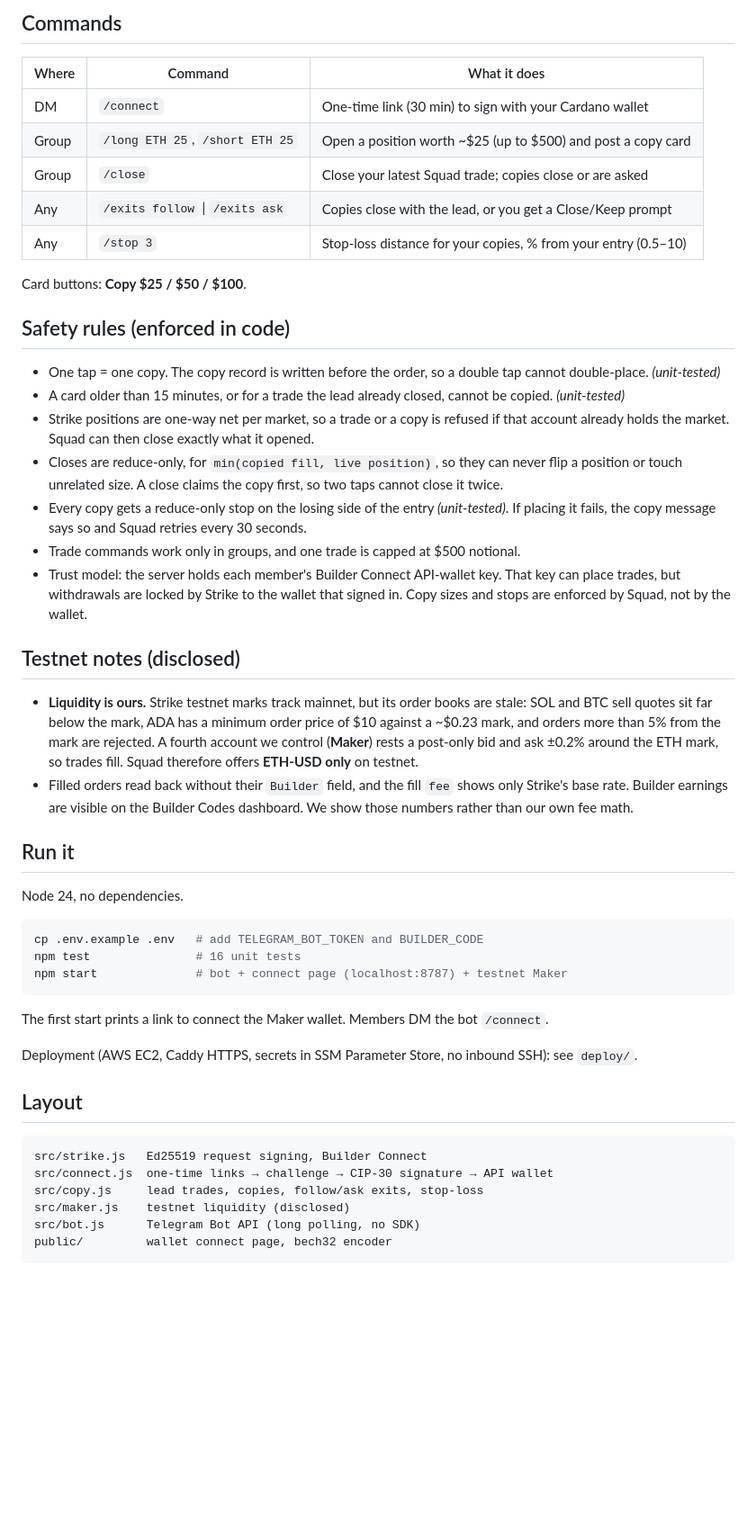
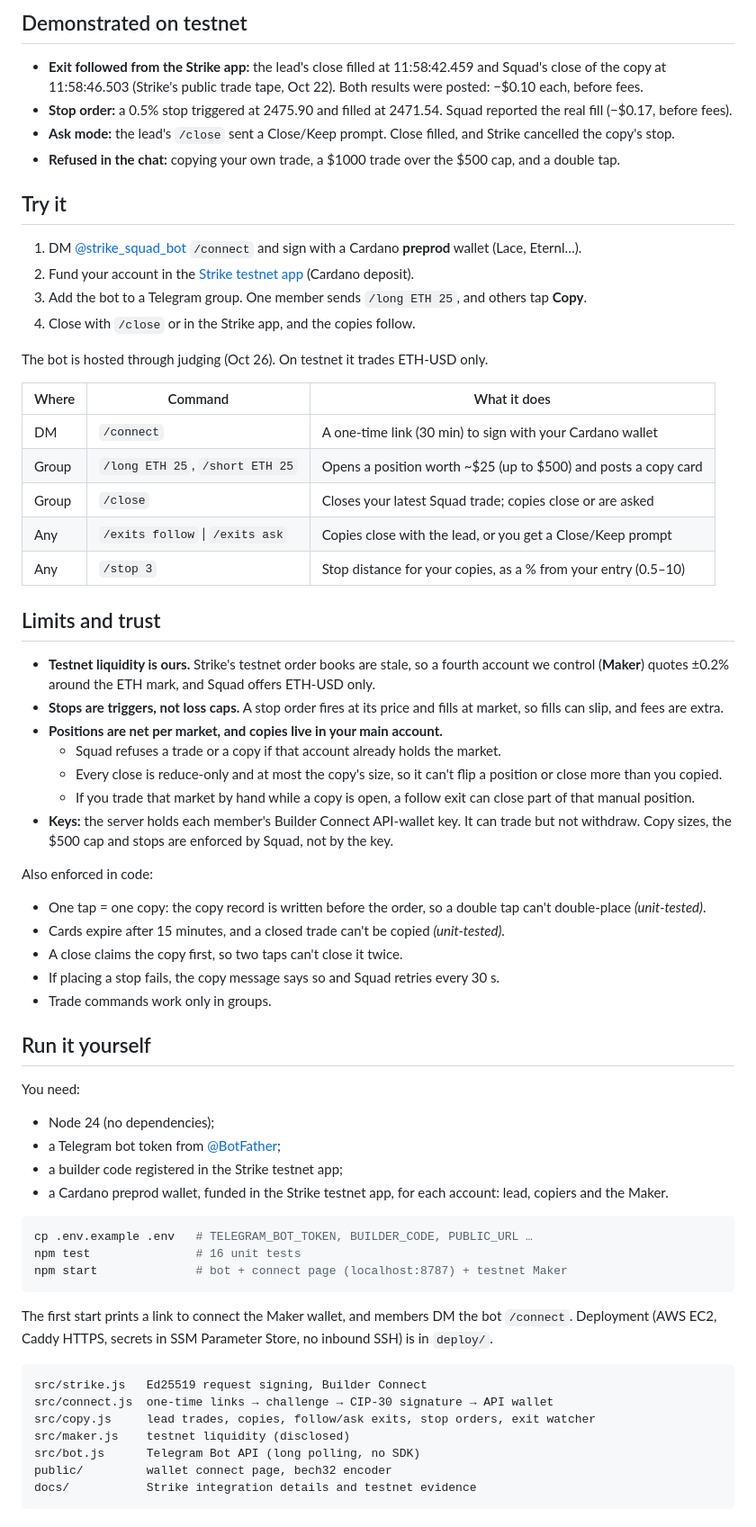
Before and after one commit to fexx301/squad, a Markdown page: README.md, the part around one of its changes. Shown at 90% size. GitHub-like rendering; blank space fills up the shorter version.

````diff
--- a/README.md
+++ b/README.md
@@ -37,52 +44,67 @@ Prior art: [pvp.trade](https://docs.pvp.trade) built group trading in Telegram o
 
-## Commands
+## Demonstrated on testnet
+
+- **Exit followed from the Strike app:** the lead's close filled at 11:58:42.459 and Squad's close of the copy at 11:58:46.503 (Strike's public trade tape, Oct 22). Both results were posted: −$0.10 each, before fees.
+- **Stop order:** a 0.5% stop triggered at 2475.90 and filled at 2471.54. Squad reported the real fill (−$0.17, before fees).
+- **Ask mode:** the lead's `/close` sent a Close/Keep prompt. Close filled, and Strike cancelled the copy's stop.
+- **Refused in the chat:** copying your own trade, a $1000 trade over the $500 cap, and a double tap.
+
+## Try it
+
+1. DM [@strike_squad_bot](https://t.me/strike_squad_bot) `/connect` and sign with a Cardano **preprod** wallet (Lace, Eternl…).
+2. Fund your account in the [Strike testnet app](https://testnet.strikefinance.org) (Cardano deposit).
+3. Add the bot to a Telegram group. One member sends `/long ETH 25`, and others tap **Copy**.
+4. Close with `/close` or in the Strike app, and the copies follow.
+
+The bot is hosted through judging (Oct 26). On testnet it trades ETH-USD only.
 
 | Where | Command | What it does |
 |---|---|---|
-| DM | `/connect` | One-time link (30 min) to sign with your Cardano wallet |
-| Group | `/long ETH 25`, `/short ETH 25` | Open a position worth ~$25 (up to $500) and post a copy card |
-| Group | `/close` | Close your latest Squad trade; copies close or are asked |
+| DM | `/connect` | A one-time link (30 min) to sign with your Cardano wallet |
+| Group | `/long ETH 25`, `/short ETH 25` | Opens a position worth ~$25 (up to $500) and posts a copy card |
+| Group | `/close` | Closes your latest Squad trade; copies close or are asked |
 | Any | `/exits follow` \| `/exits ask` | Copies close with the lead, or you get a Close/Keep prompt |
-| Any | `/stop 3` | Stop-loss distance for your copies, % from your entry (0.5–10) |
+| Any | `/stop 3` | Stop distance for your copies, as a % from your entry (0.5–10) |
 
-Card buttons: **Copy $25 / $50 / $100**.
+## Limits and trust
 
-## Safety rules (enforced in code)
+- **Testnet liquidity is ours.** Strike's testnet order books are stale, so a fourth account we control (**Maker**) quotes ±0.2% around the ETH mark, and Squad offers ETH-USD only.
+- **Stops are triggers, not loss caps.** A stop order fires at its price and fills at market, so fills can slip, and fees are extra.
+- **Positions are net per market, and copies live in your main account.**
+  - Squad refuses a trade or a copy if that account already holds the market.
+  - Every close is reduce-only and at most the copy's size, so it can't flip a position or close more than you copied.
+  - If you trade that market by hand while a copy is open, a follow exit can close part of that manual position.
+- **Keys:** the server holds each member's Builder Connect API-wallet key. It can trade but not withdraw. Copy sizes, the $500 cap and stops are enforced by Squad, not by the key.
 
-- One tap = one copy. The copy record is written before the order, so a double tap cannot double-place. *(unit-tested)*
-- A card older than 15 minutes, or for a trade the lead already closed, cannot be copied. *(unit-tested)*
-- Strike positions are one-way net per market, so a trade or a copy is refused if that account already holds the market. Squad can then close exactly what it opened.
-- Closes are reduce-only, for `min(copied fill, live position)`, so they can never flip a position or touch unrelated size. A close claims the copy first, so two taps cannot close it twice.
-- Every copy gets a reduce-only stop on the losing side of the entry *(unit-tested)*. If placing it fails, the copy message says so and Squad retries every 30 seconds.
-- Trade commands work only in groups, and one trade is capped at $500 notional.
-- Trust model: the server holds each member's Builder Connect API-wallet key. That key can place trades, but withdrawals are locked by Strike to the wallet that signed in. Copy sizes and stops are enforced by Squad, not by the wallet.
+Also enforced in code:
+- One tap = one copy: the copy record is written before the order, so a double tap can't double-place *(unit-tested)*.
+- Cards expire after 15 minutes, and a closed trade can't be copied *(unit-tested)*.
+- A close claims the copy first, so two taps can't close it twice.
+- If placing a stop fails, the copy message says so and Squad retries every 30 s.
+- Trade commands work only in groups.
 
-## Testnet notes (disclosed)
+## Run it yourself
 
-- **Liquidity is ours.** Strike testnet marks track mainnet, but its order books are stale: SOL and BTC sell quotes sit far below the mark, ADA has a minimum order price of $10 against a ~$0.23 mark, and orders more than 5% from the mark are rejected. A fourth account we control (**Maker**) rests a post-only bid and ask ±0.2% around the ETH mark, so trades fill. Squad therefore offers **ETH-USD only** on testnet.
-- Filled orders read back without their `Builder` field, and the fill `fee` shows only Strike's base rate. Builder earnings are visible on the Builder Codes dashboard. We show those numbers rather than our own fee math.
-
-## Run it
-
-Node 24, no dependencies.
+You need:
+- Node 24 (no dependencies);
+- a Telegram bot token from [@BotFather](https://t.me/BotFather);
+- a builder code registered in the Strike testnet app;
+- a Cardano preprod wallet, funded in the Strike testnet app, for each account: lead, copiers and the Maker.
 
 ```bash
-cp .env.example .env   # add TELEGRAM_BOT_TOKEN and BUILDER_CODE
+cp .env.example .env   # TELEGRAM_BOT_TOKEN, BUILDER_CODE, PUBLIC_URL …
 npm test               # 16 unit tests
 npm start              # bot + connect page (localhost:8787) + testnet Maker
 ```
 
-The first start prints a link to connect the Maker wallet. Members DM the bot `/connect`.
-
-Deployment (AWS EC2, Caddy HTTPS, secrets in SSM Parameter Store, no inbound SSH): see `deploy/`.
-
-## Layout
+The first start prints a link to connect the Maker wallet, and members DM the bot `/connect`. Deployment (AWS EC2, Caddy HTTPS, secrets in SSM Parameter Store, no inbound SSH) is in `deploy/`.
 
 ```
 src/strike.js   Ed25519 request signing, Builder Connect
 src/connect.js  one-time links → challenge → CIP-30 signature → API wallet
-src/copy.js     lead trades, copies, follow/ask exits, stop-loss
+src/copy.js     lead trades, copies, follow/ask exits, stop orders, exit watcher
 src/maker.js    testnet liquidity (disclosed)
 src/bot.js      Telegram Bot API (long polling, no SDK)
 public/         wallet connect page, bech32 encoder
+docs/           Strike integration details and testnet evidence
 ```
````
Also changed, not shown: other parts of README.md (+36 -18 lines), docs/demo-chat.png (added).
